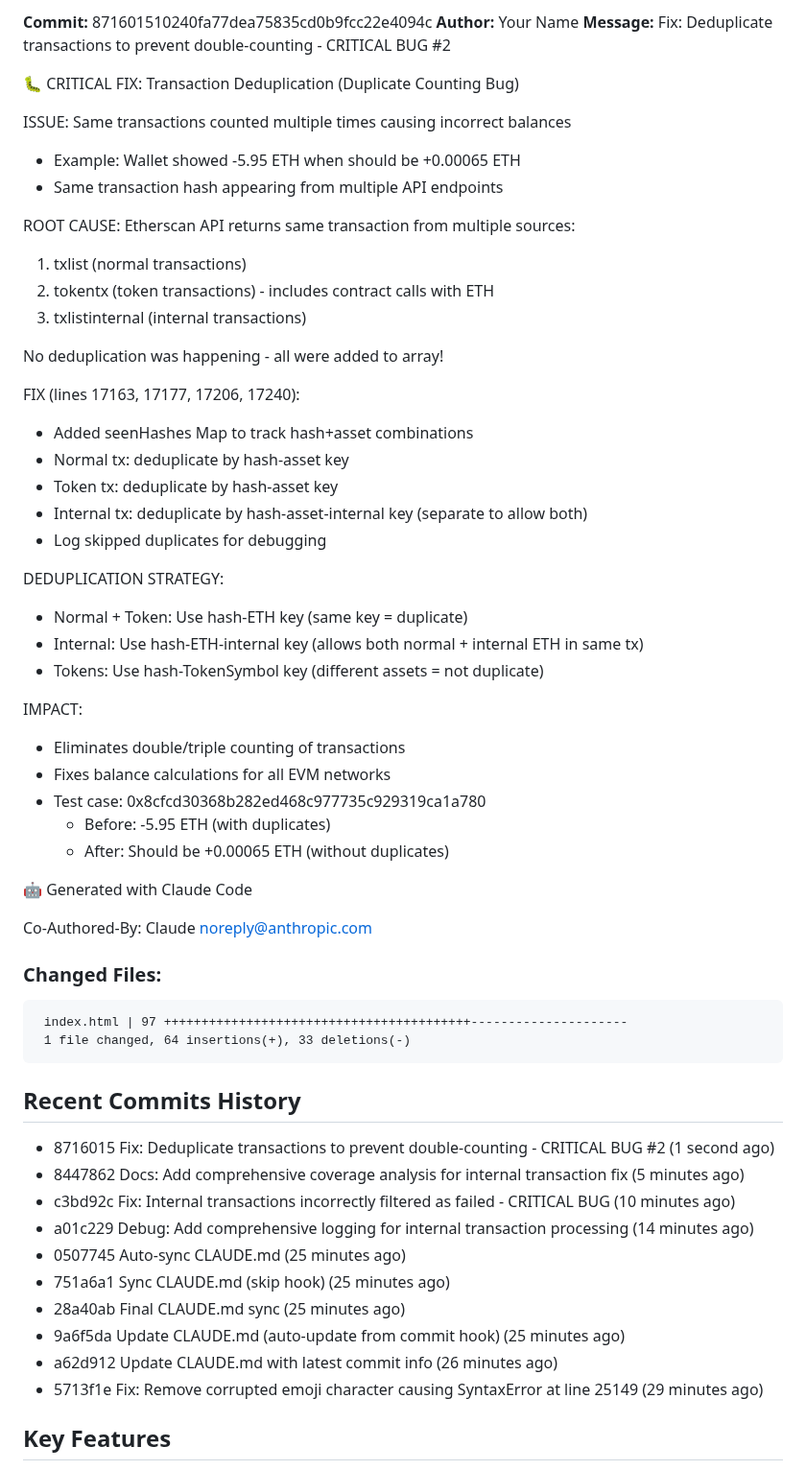
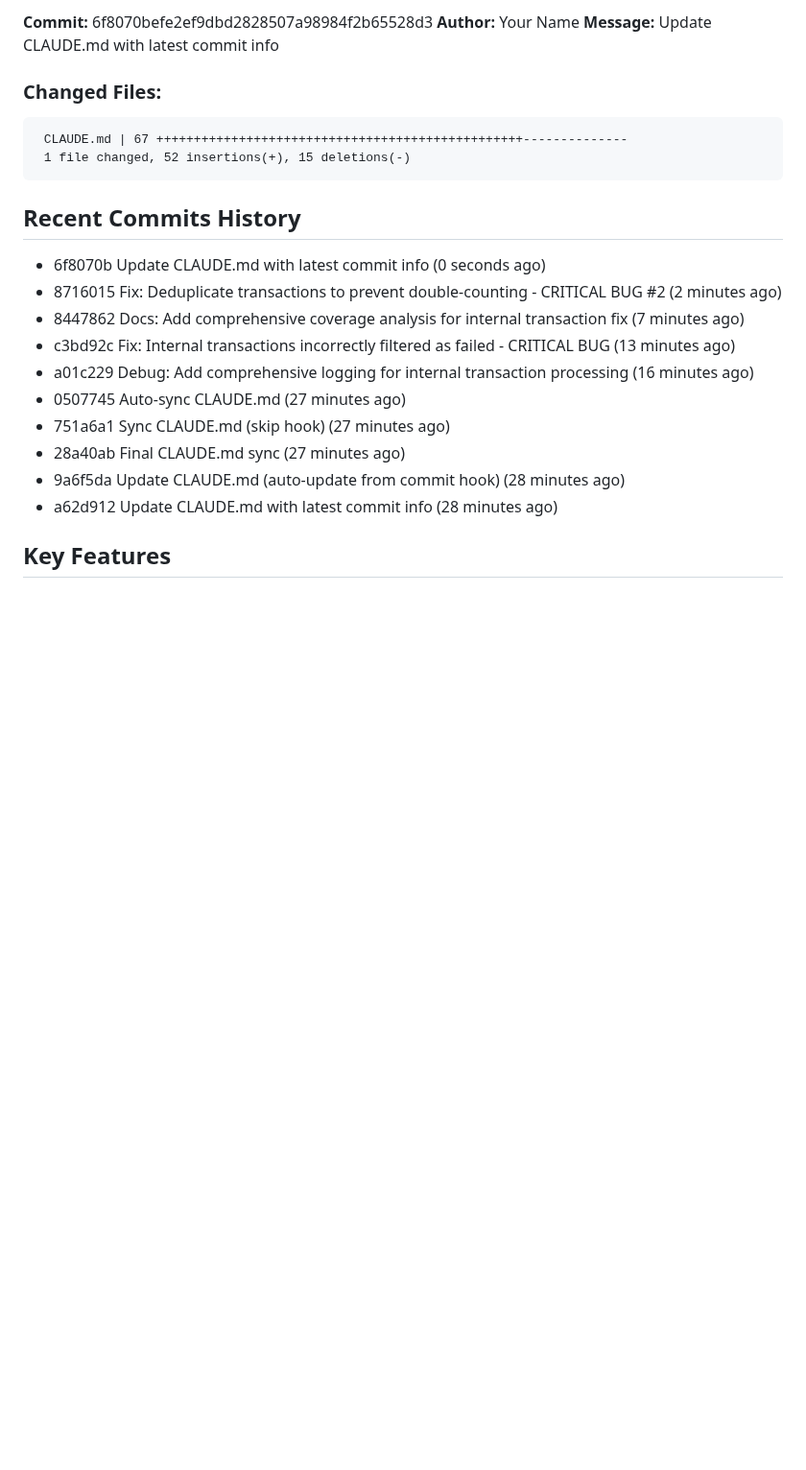
Before and after one commit to JGooseK41/batsTool, a Markdown page: CLAUDE.md, the part around one of its changes. Shown at 96% size. GitHub-like rendering; blank space fills up the shorter version.

Commit message:
Sync CLAUDE.md (final)

````diff
--- a/CLAUDE.md
+++ b/CLAUDE.md
@@ -7,63 +7,26 @@ B.A.T.S. (Block Audit Tracing Standard) is a blockchain investigation tool for t
 
-**Commit:** 871601510240fa77dea75835cd0b9fcc22e4094c
+**Commit:** 6f8070befe2ef9dbd2828507a98984f2b65528d3
 **Author:** Your Name
-**Message:** Fix: Deduplicate transactions to prevent double-counting - CRITICAL BUG #2
-
-🐛 CRITICAL FIX: Transaction Deduplication (Duplicate Counting Bug)
-
-ISSUE: Same transactions counted multiple times causing incorrect balances
-- Example: Wallet showed -5.95 ETH when should be +0.00065 ETH
-- Same transaction hash appearing from multiple API endpoints
-
-ROOT CAUSE:
-Etherscan API returns same transaction from multiple sources:
-1. txlist (normal transactions)
-2. tokentx (token transactions) - includes contract calls with ETH
-3. txlistinternal (internal transactions)
-
-No deduplication was happening - all were added to array!
-
-FIX (lines 17163, 17177, 17206, 17240):
-- Added seenHashes Map to track hash+asset combinations
-- Normal tx: deduplicate by hash-asset key
-- Token tx: deduplicate by hash-asset key
-- Internal tx: deduplicate by hash-asset-internal key (separate to allow both)
-- Log skipped duplicates for debugging
-
-DEDUPLICATION STRATEGY:
-- Normal + Token: Use hash-ETH key (same key = duplicate)
-- Internal: Use hash-ETH-internal key (allows both normal + internal ETH in same tx)
-- Tokens: Use hash-TokenSymbol key (different assets = not duplicate)
-
-IMPACT:
-- Eliminates double/triple counting of transactions
-- Fixes balance calculations for all EVM networks
-- Test case: 0x8cfcd30368b282ed468c977735c929319ca1a780
-  - Before: -5.95 ETH (with duplicates)
-  - After: Should be +0.00065 ETH (without duplicates)
-
-🤖 Generated with Claude Code
-
-Co-Authored-By: Claude <noreply@anthropic.com>
+**Message:** Update CLAUDE.md with latest commit info
 
 ### Changed Files:
 ```
- index.html | 97 +++++++++++++++++++++++++++++++++++++++++---------------------
- 1 file changed, 64 insertions(+), 33 deletions(-)
+ CLAUDE.md | 67 +++++++++++++++++++++++++++++++++++++++++++++++++--------------
+ 1 file changed, 52 insertions(+), 15 deletions(-)
 ```
 
 ## Recent Commits History
 
-- 8716015 Fix: Deduplicate transactions to prevent double-counting - CRITICAL BUG #2 (1 second ago)
-- 8447862 Docs: Add comprehensive coverage analysis for internal transaction fix (5 minutes ago)
-- c3bd92c Fix: Internal transactions incorrectly filtered as failed - CRITICAL BUG (10 minutes ago)
-- a01c229 Debug: Add comprehensive logging for internal transaction processing (14 minutes ago)
-- 0507745 Auto-sync CLAUDE.md (25 minutes ago)
-- 751a6a1 Sync CLAUDE.md (skip hook) (25 minutes ago)
-- 28a40ab Final CLAUDE.md sync (25 minutes ago)
-- 9a6f5da Update CLAUDE.md (auto-update from commit hook) (25 minutes ago)
-- a62d912 Update CLAUDE.md with latest commit info (26 minutes ago)
-- 5713f1e Fix: Remove corrupted emoji character causing SyntaxError at line 25149 (29 minutes ago)
+- 6f8070b Update CLAUDE.md with latest commit info (0 seconds ago)
+- 8716015 Fix: Deduplicate transactions to prevent double-counting - CRITICAL BUG #2 (2 minutes ago)
+- 8447862 Docs: Add comprehensive coverage analysis for internal transaction fix (7 minutes ago)
+- c3bd92c Fix: Internal transactions incorrectly filtered as failed - CRITICAL BUG (13 minutes ago)
+- a01c229 Debug: Add comprehensive logging for internal transaction processing (16 minutes ago)
+- 0507745 Auto-sync CLAUDE.md (27 minutes ago)
+- 751a6a1 Sync CLAUDE.md (skip hook) (27 minutes ago)
+- 28a40ab Final CLAUDE.md sync (27 minutes ago)
+- 9a6f5da Update CLAUDE.md (auto-update from commit hook) (28 minutes ago)
+- a62d912 Update CLAUDE.md with latest commit info (28 minutes ago)
 
 ## Key Features
 
````
Also changed, not shown: other parts of CLAUDE.md (+1 -1 lines).
